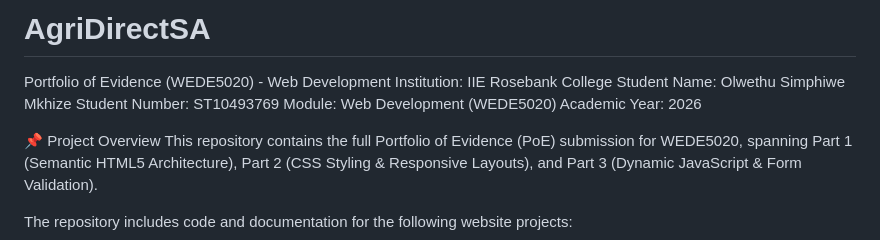
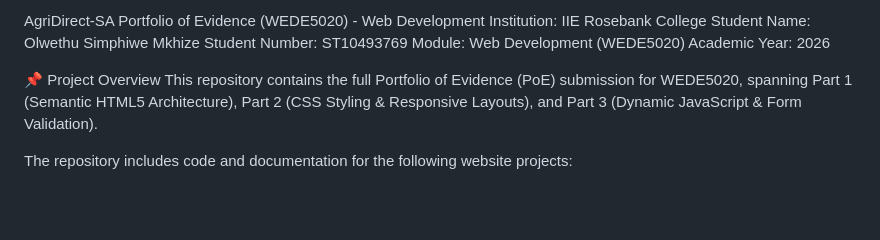
Before and after one commit to olwe366/AgriDirectSA, a Markdown page: README.md, the part around the change. GitHub-like rendering; blank space fills up the shorter version.

```diff
--- a/README.md
+++ b/README.md
@@ -1,4 +1,4 @@
-# AgriDirectSA
+AgriDirect-SA
 Portfolio of Evidence (WEDE5020) - Web Development
 Institution: IIE Rosebank College
 Student Name: Olwethu Simphiwe Mkhize
```
